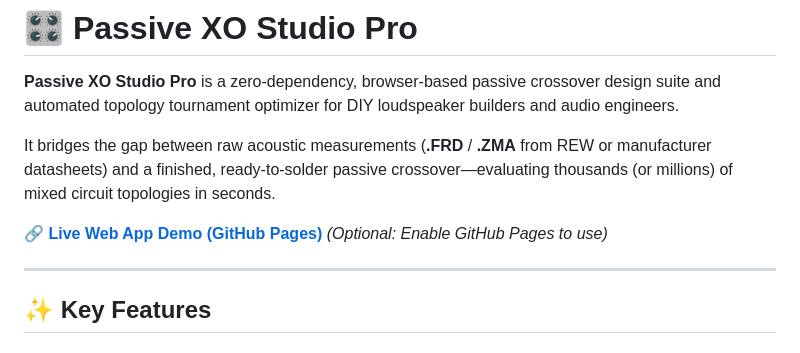
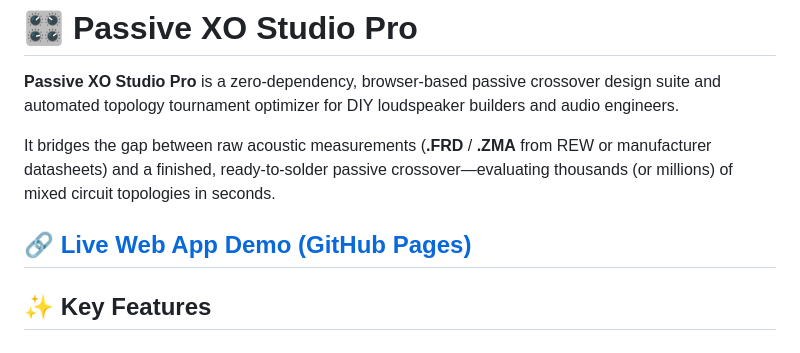
Before and after one commit to Mekonik/passive-xo-studio, a Markdown page: README.md, the part around the change. Drawn GitHub-style.

```diff
--- a/README.md
+++ b/README.md
@@ -8,8 +8,7 @@ Automated passive crossover designer &amp; tournament optimizer for DIY loudspea
 
 It bridges the gap between raw acoustic measurements (**.FRD** / **.ZMA** from REW or manufacturer datasheets) and a finished, ready-to-solder passive crossover—evaluating thousands (or millions) of mixed circuit topologies in seconds.
 
-🔗 **[Live Web App Demo (GitHub Pages)](https://YOUR-USERNAME.github.io/passive-xo-studio/)** *(Optional: Enable GitHub Pages to use)*
-
+🔗 **[Live Web App Demo (GitHub Pages)](https://Mekonik.github.io/passive-xo-studio/)**
 ---
 
 ## ✨ Key Features
```
